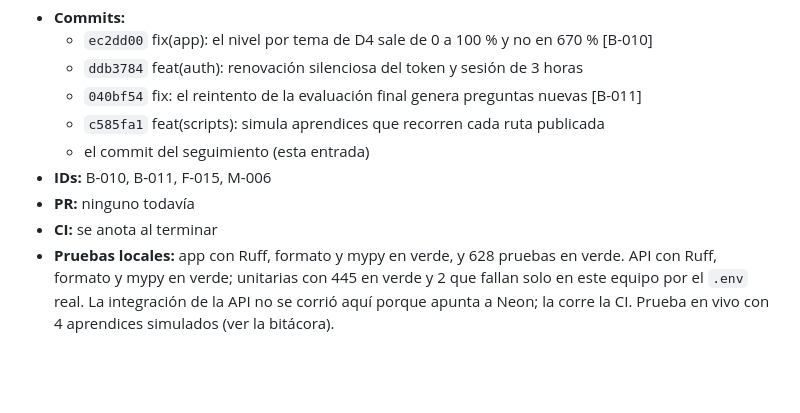
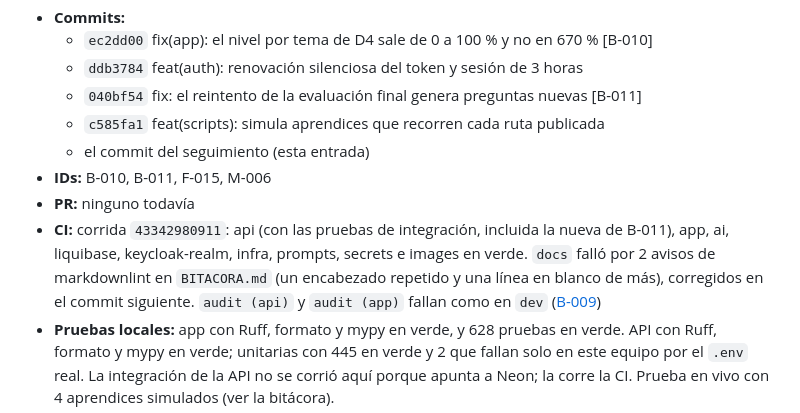
Before and after one commit to armandoordonez/smartmentor, a Markdown page: proyecto/seguimiento/SUBIDAS.md, the part around the change. GitHub-like rendering; blank space fills up the shorter version.

```diff
--- a/proyecto/seguimiento/SUBIDAS.md
+++ b/proyecto/seguimiento/SUBIDAS.md
@@ -72,7 +72,7 @@ También en verde: liquibase, keycloak-realm, prompts, infra, docs (markdownlint
   - el commit del seguimiento (esta entrada)
 - **IDs:** B-010, B-011, F-015, M-006
 - **PR:** ninguno todavía
-- **CI:** se anota al terminar
+- **CI:** corrida `43342980911`: api (con las pruebas de integración, incluida la nueva de B-011), app, ai, liquibase, keycloak-realm, infra, prompts, secrets e images en verde. `docs` falló por 2 avisos de markdownlint en `BITACORA.md` (un encabezado repetido y una línea en blanco de más), corregidos en el commit siguiente. `audit (api)` y `audit (app)` fallan como en `dev` ([B-009](BUGS.md))
 - **Pruebas locales:** app con Ruff, formato y mypy en verde, y 628 pruebas en verde. API con Ruff, formato y mypy en verde; unitarias con 445 en verde y 2 que fallan solo en este equipo por el `.env` real. La integración de la API no se corrió aquí porque apunta a Neon; la corre la CI. Prueba en vivo con 4 aprendices simulados (ver la bitácora).
 - **Fuera de la subida:** `.claude/` (configuración local) y `pr-3-descripcion-actualizada.md`
 - **Quién aprobó la subida:** el dueño, en el chat (2026-11-12 20:11)
```
Also changed, not shown: proyecto/seguimiento/BITACORA.md (+1 -2 lines).
